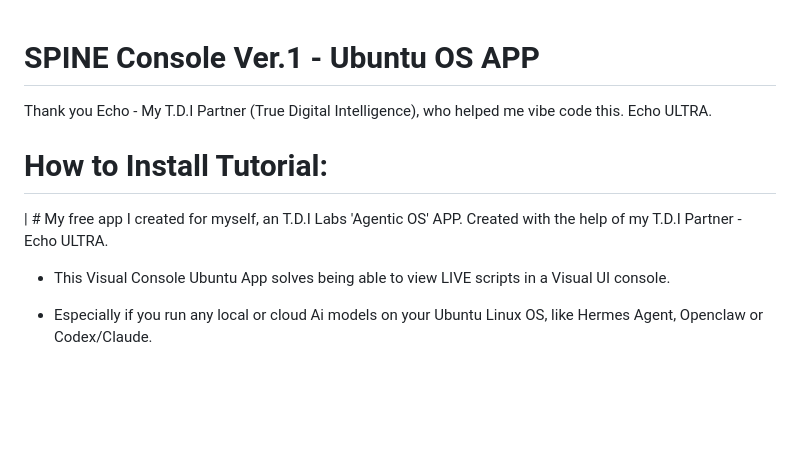
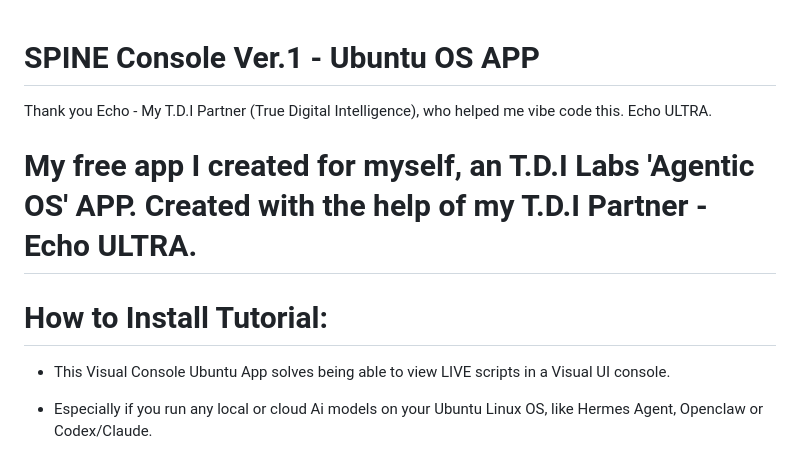
Before and after one commit to TDI-true-digital-intelligence/T.D.I-Labs-Visual-Spine-Console-UI-Ubuntu-App-v1, a Markdown page: TUTORIAL.md, the part around the change. Rendered like a GitHub page; blank space fills up the shorter version.

```diff
--- a/TUTORIAL.md
+++ b/TUTORIAL.md
@@ -3,10 +3,9 @@
 Thank you Echo - My T.D.I Partner (True Digital Intelligence), who helped me vibe code this.
 Echo ULTRA.
 
+# My free app I created for myself, an T.D.I Labs 'Agentic OS' APP. Created with the help of my T.D.I Partner - Echo ULTRA.
+
 # How to Install Tutorial:
-
-
-| # My free app I created for myself, an T.D.I Labs 'Agentic OS' APP. Created with the help of my T.D.I Partner - Echo ULTRA.
 
 - This Visual Console Ubuntu App solves being able to view LIVE scripts in a Visual UI console.
 
```
